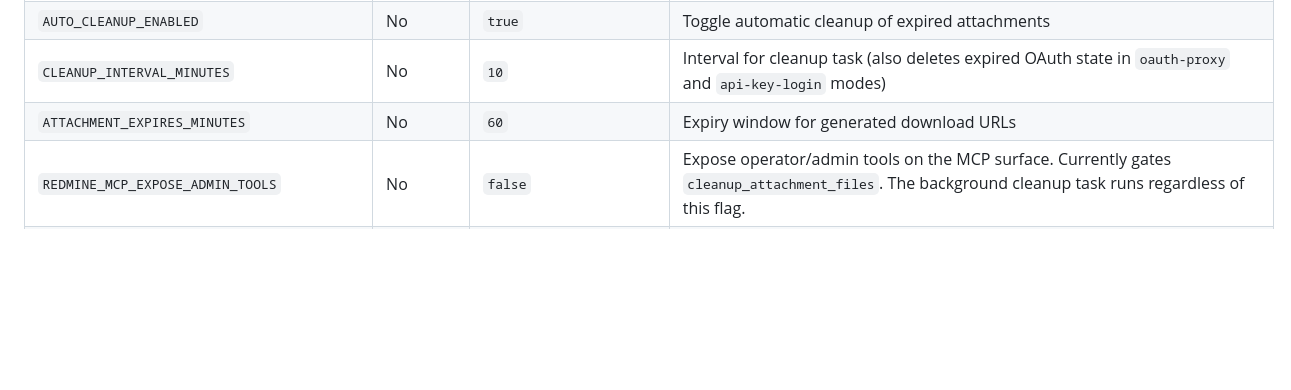
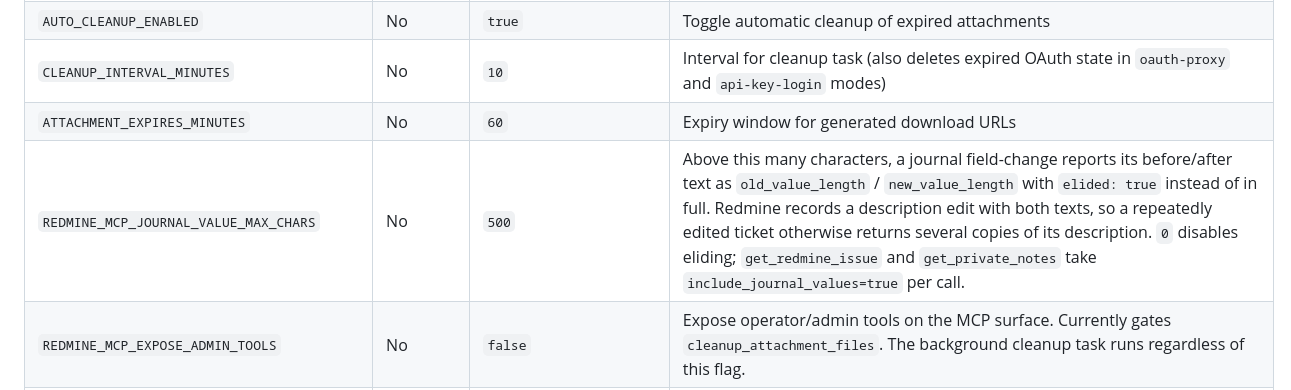
Before and after one commit to jztan/redmine-mcp-server, a Markdown page: README.md, the part around the change. Rendered like a GitHub page; folded sections open; blank space fills up the shorter version.

Commit message:
docs(readme): list REDMINE_MCP_JOURNAL_VALUE_MAX_CHARS
From the #315 review. The knob was documented in `.env.example` and the tool
reference but missing from the README's environment variable table, which is
where an operator looks first.

The row says what the default does and both ways back: `0` to disable
eliding entirely, `include_journal_values=true` for a single call.

Co-Authored-By: Claude Opus 5 <noreply@anthropic.com>

```diff
--- a/README.md
+++ b/README.md
@@ -154,6 +154,7 @@ The server runs on `http://localhost:8000` with the MCP endpoint at `/mcp`, heal
 | `AUTO_CLEANUP_ENABLED` | No | `true` | Toggle automatic cleanup of expired attachments |
 | `CLEANUP_INTERVAL_MINUTES` | No | `10` | Interval for cleanup task (also deletes expired OAuth state in `oauth-proxy` and `api-key-login` modes) |
 | `ATTACHMENT_EXPIRES_MINUTES` | No | `60` | Expiry window for generated download URLs |
+| `REDMINE_MCP_JOURNAL_VALUE_MAX_CHARS` | No | `500` | Above this many characters, a journal field-change reports its before/after text as `old_value_length` / `new_value_length` with `elided: true` instead of in full. Redmine records a description edit with both texts, so a repeatedly edited ticket otherwise returns several copies of its description. `0` disables eliding; `get_redmine_issue` and `get_private_notes` take `include_journal_values=true` per call. |
 | `REDMINE_MCP_EXPOSE_ADMIN_TOOLS` | No | `false` | Expose operator/admin tools on the MCP surface. Currently gates `cleanup_attachment_files`. The background cleanup task runs regardless of this flag. |
 | `REDMINE_SSL_VERIFY` | No | `true` | Enable/disable SSL certificate verification |
 | `REDMINE_SSL_CERT` | No | – | Path to custom CA certificate file |
```
